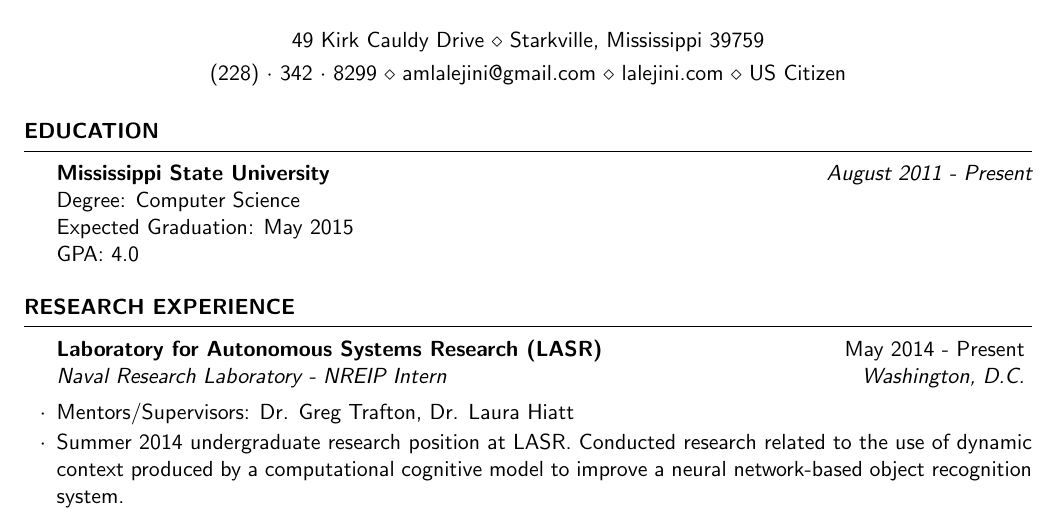
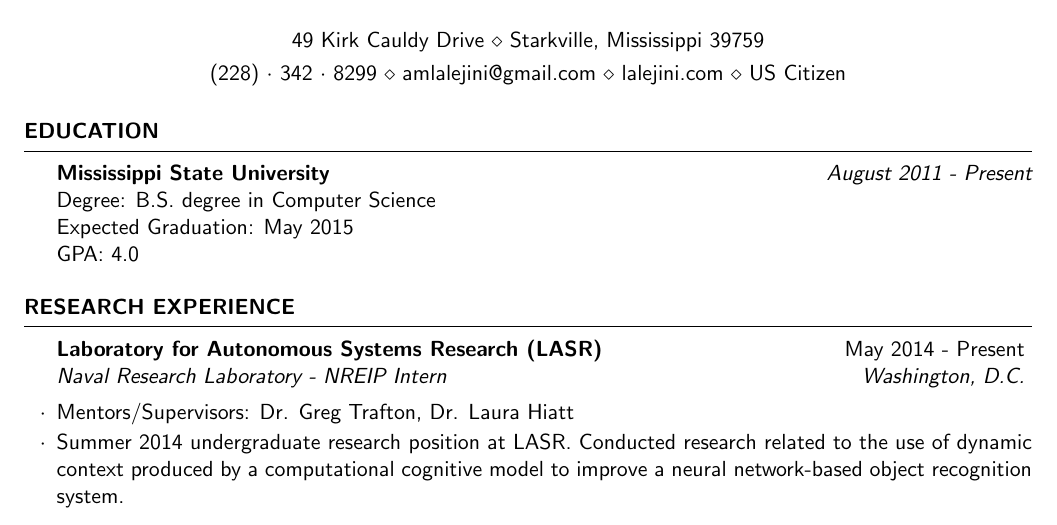
Before and after one commit to amlalejini/amlalejini.github.io, a LaTeX CV (docs/lalejini_cv.tex): part of page 1 of 2, cut so that both start at the same text. Compiled offline with pdfLaTeX.

Commit message:
Updated CV

```diff
--- a/docs/lalejini_cv.tex
+++ b/docs/lalejini_cv.tex
@@ -50,7 +50,7 @@
 \begin{rSection}{Education}
 
 	{\bf Mississippi State University} \hfill {\em August 2011 - Present} \\
-	Degree: Computer Science \\
+	Degree: B.S. degree in Computer Science \\
 	Expected Graduation: May 2015 \\
 	GPA: 4.0
 
```
Also changed, not shown: docs/lalejini_cv.pdf, 1 other file.
